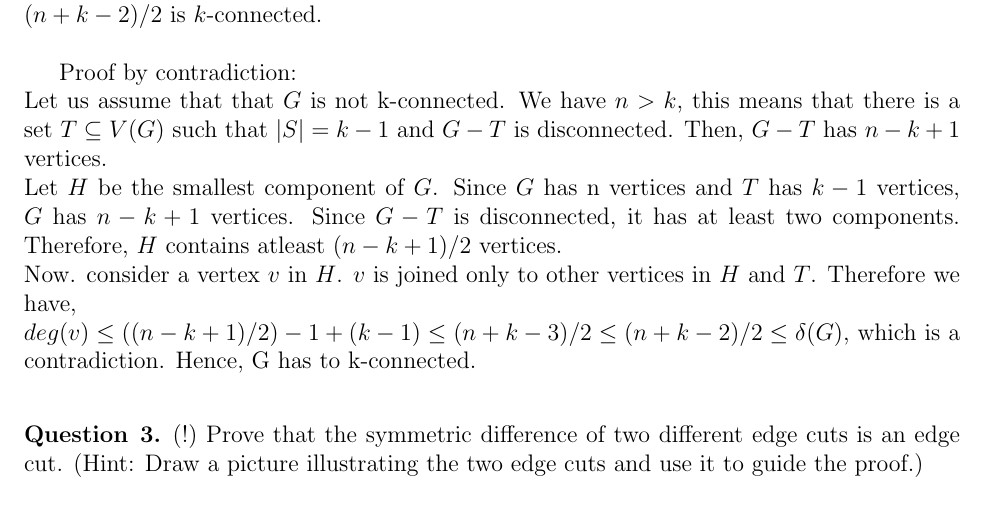
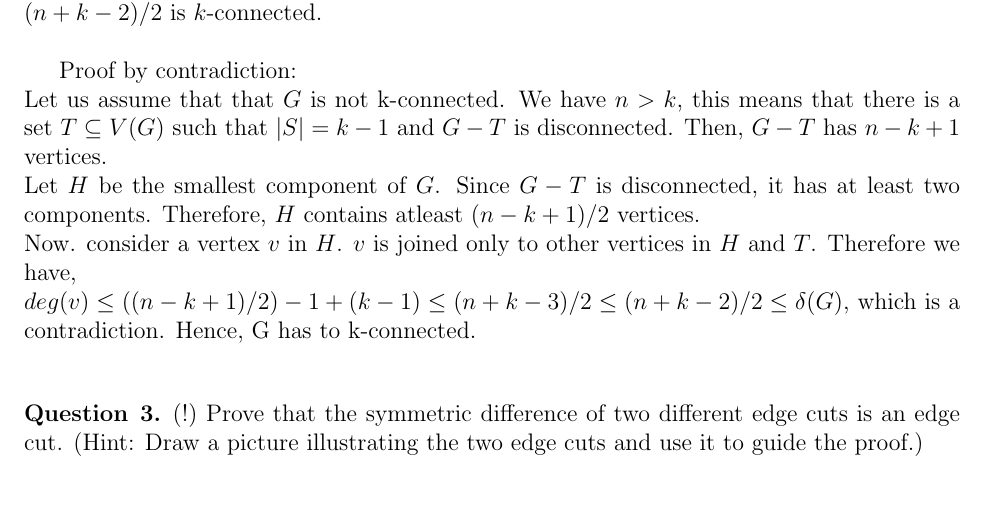
Before and after one commit to aseem96/2018-graph-theory, a LaTeX problem sheet (hw5/HW5.tex): part of page 2 of 6, cut so that both start at the same text. Compiled offline with pdfLaTeX.

Commit message:
small change in ans 2

```diff
--- a/hw5/HW5.tex
+++ b/hw5/HW5.tex
@@ -99,7 +99,7 @@ For $k \leq n - 1$, prove that every simple $n$-vertex graph $G$ with $\delta(G)
 
 Proof by contradiction: \\
 Let us assume that that $G$ is not k-connected. We have $n > k$, this means that there is a set $T \subseteq V(G)$ such that $|S|= k-1$ and $G-T$ is disconnected. Then, $G-T$ has $n-k+1$ vertices. \\
-Let $H$ be the smallest component of $G$. Since $G$ has n vertices and $T$ has $k-1$ vertices, $G$ has $n-k+1$ vertices. Since $G-T$ is disconnected, it has at least two components. Therefore, $H$ contains atleast $(n-k+1)/2$ vertices. \\
+Let $H$ be the smallest component of $G$. Since $G-T$ is disconnected, it has at least two components. Therefore, $H$ contains atleast $(n-k+1)/2$ vertices. \\
 Now. consider a vertex $v$ in $H$. $v$ is joined only to other vertices in $H$ and $T$. Therefore we have, \\
 $deg(v) \leq ((n-k+1)/2)-1+(k-1) \leq (n+k-3)/2 \leq (n+k-2)/2 \leq \delta(G)$, which is a contradiction.
 Hence, G has to k-connected. \\
```
